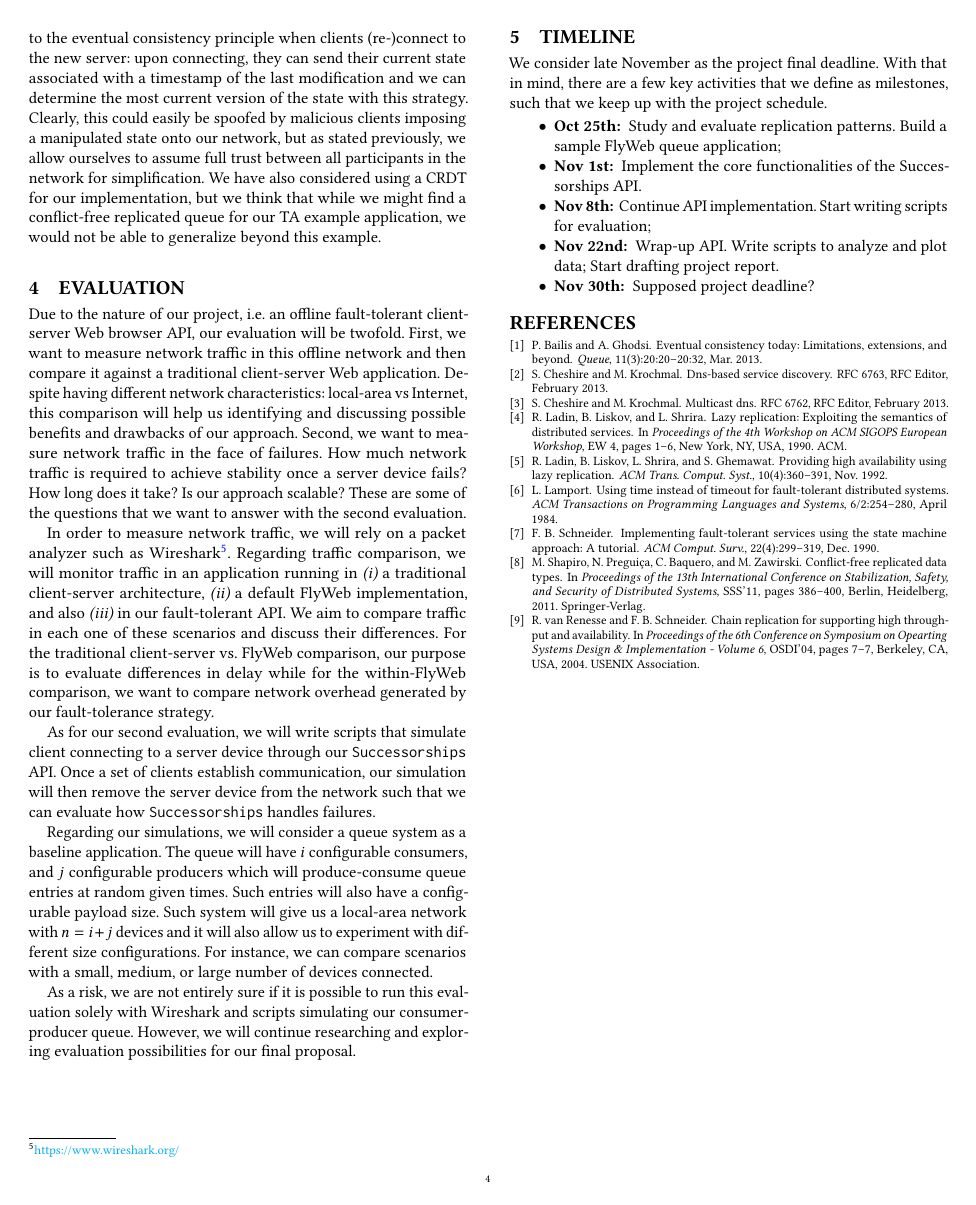
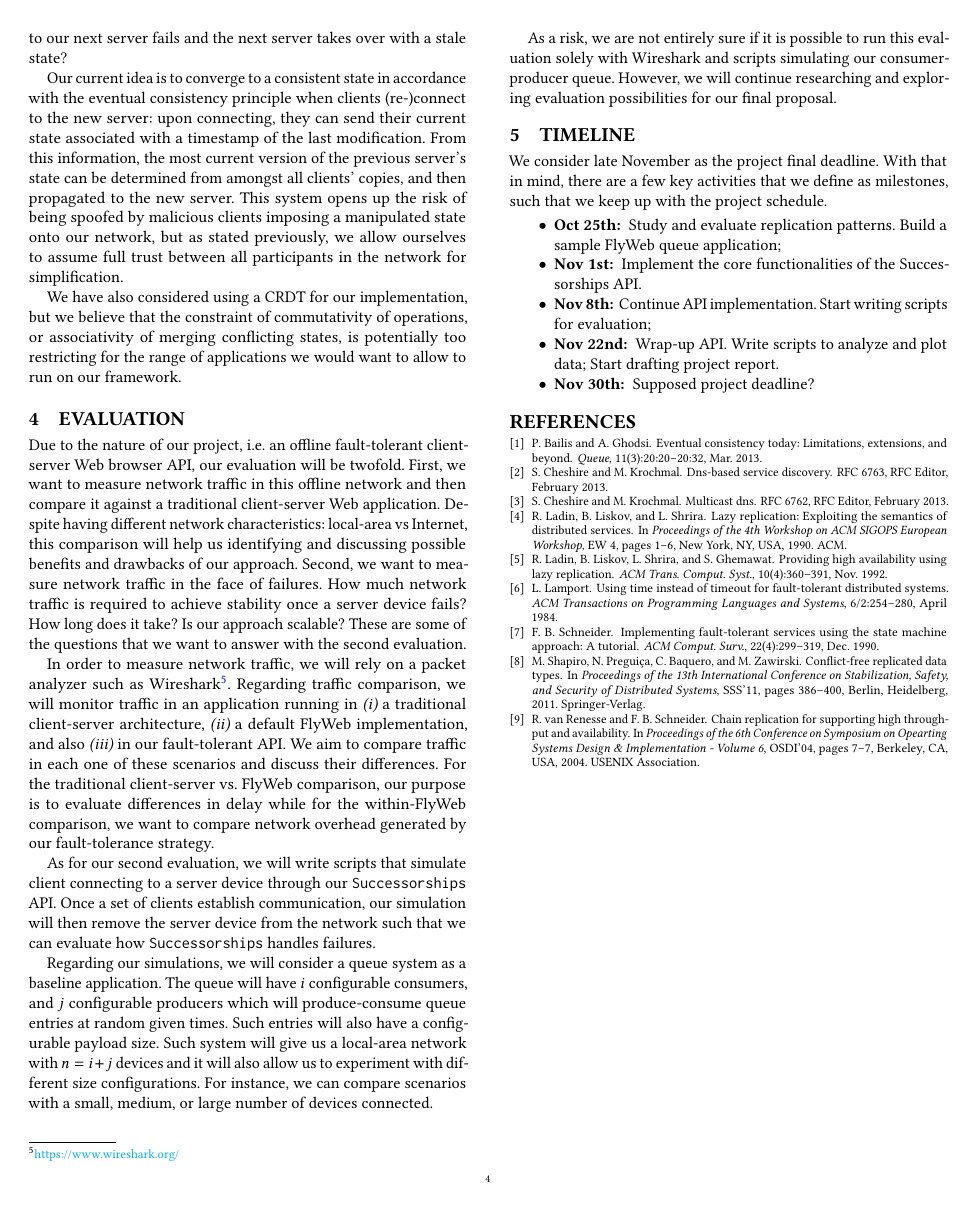
Before and after one commit to marquesarthur/successorships, a LaTeX paper (paper.tex, which reads sections/replication_strategy.tex): page 4 of 4. Compiled offline with pdfLaTeX.

Commit message:
refine replication strategy

```diff
--- a/sections/replication_strategy.tex
+++ b/sections/replication_strategy.tex
@@ -11,3 +11,6 @@ What if the broadcast to our next server fails and the next server takes over wi
-Our current idea is to converge to a consistent state in accordance to the eventual consistency principle when clients (re-)connect to the new server: upon connecting, they can send their current state associated with a timestamp of the last modification and we can determine the most current version of the state with this strategy.
-Clearly, this could easily be spoofed by malicious clients imposing a manipulated state onto our network, but as stated previously, we allow ourselves to assume full trust between all participants in the network for simplification.
-We have also considered using a CRDT for our implementation, but we think that while we might find a conflict-free replicated queue for our TA example application, we would not be able to generalize beyond this example.
+
+Our current idea is to converge to a consistent state in accordance with the eventual consistency principle when clients (re-)connect to the new server: upon connecting, they can send their current state associated with a timestamp of the last modification.
+From this information, the most current version of the previous server's state can be determined from amongst all clients' copies, and then propagated to the new server.
+This system opens up the risk of being spoofed by malicious clients imposing a manipulated state onto our network, but as stated previously, we allow ourselves to assume full trust between all participants in the network for simplification.
+
+We have also considered using a CRDT for our implementation, but we believe that the constraint of commutativity of operations, or associativity of merging conflicting states, is potentially too restricting for the range of applications we would want to allow to run on our framework.
```
Also changed, not shown: sections/replication_strategy.tex (4 more changed lines).
